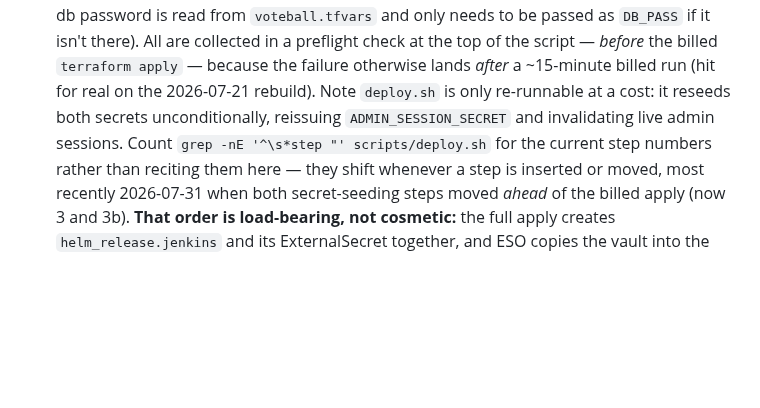
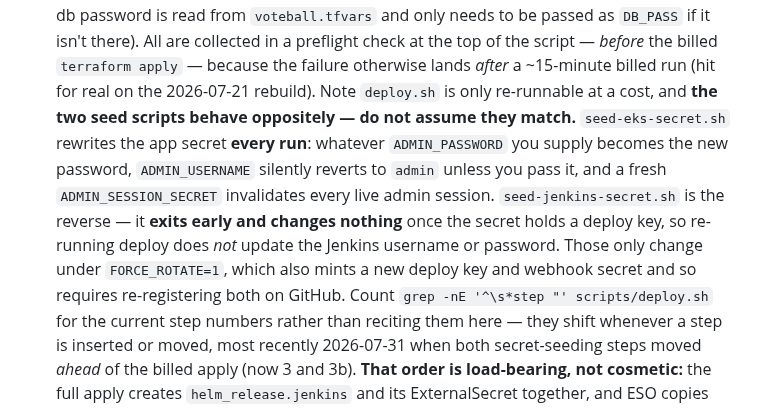
Before and after one commit to Latnook/voteball, a Markdown page: CLAUDE.md, the part around the change. GitHub-like rendering; blank space fills up the shorter version.

Commit message:
docs: the two seed scripts behave oppositely on re-run
CLAUDE.md said deploy.sh 'reseeds both secrets unconditionally'. Only
seed-eks-secret.sh does. seed-jenkins-secret.sh exits early and writes
nothing once the secret holds a deploy key, so a re-run does not update
the Jenkins username or password -- that needs FORCE_ROTATE=1, which
also mints a new deploy key and webhook secret. Also records that
ADMIN_USERNAME silently reverts to 'admin' when not passed.

```diff
--- a/CLAUDE.md
+++ b/CLAUDE.md
@@ -229,8 +229,14 @@ Oswald via `--font-display-ru`, mirroring the `:lang(he)` rules in `style.css`.
   `voteball.tfvars` and only needs to be passed as `DB_PASS` if it isn't there). All are collected in a
   preflight check at the top of the script — *before* the billed `terraform apply` — because the
   failure otherwise lands *after* a ~15-minute billed run (hit for real on the 2026-07-21 rebuild). Note
-  `deploy.sh` is only re-runnable at a cost: it reseeds both secrets unconditionally, reissuing
-  `ADMIN_SESSION_SECRET` and invalidating live admin sessions. Count `grep -nE '^\s*step "'
+  `deploy.sh` is only re-runnable at a cost, and **the two seed scripts behave oppositely — do not
+  assume they match.** `seed-eks-secret.sh` rewrites the app secret **every run**: whatever
+  `ADMIN_PASSWORD` you supply becomes the new password, `ADMIN_USERNAME` silently reverts to `admin`
+  unless you pass it, and a fresh `ADMIN_SESSION_SECRET` invalidates every live admin session.
+  `seed-jenkins-secret.sh` is the reverse — it **exits early and changes nothing** once the secret
+  holds a deploy key, so re-running deploy does *not* update the Jenkins username or password. Those
+  only change under `FORCE_ROTATE=1`, which also mints a new deploy key and webhook secret and so
+  requires re-registering both on GitHub. Count `grep -nE '^\s*step "'
   scripts/deploy.sh` for the current step numbers rather than reciting them here — they shift whenever
   a step is inserted or moved, most recently 2026-07-31 when both secret-seeding steps moved *ahead* of
   the billed apply (now 3 and 3b). **That order is load-bearing, not cosmetic:** the full apply creates
```
